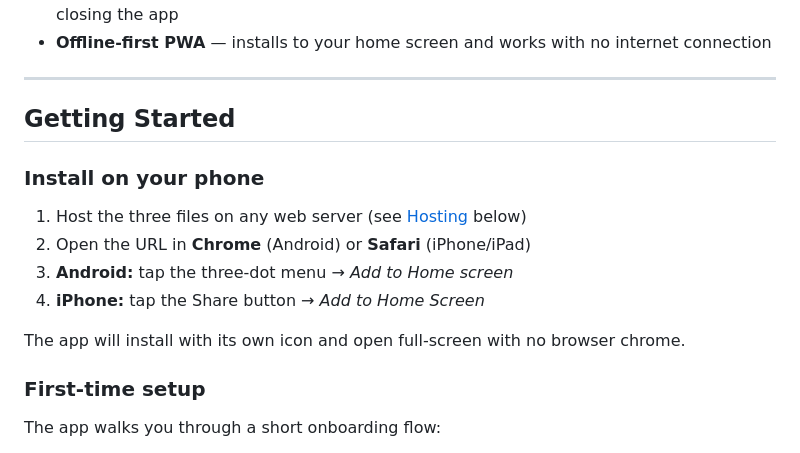
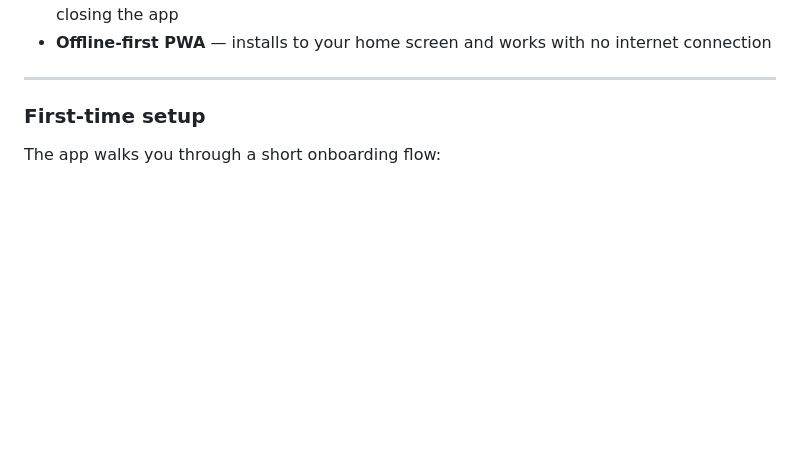
Before and after one commit to SnazzyGaz/binday, a Markdown page: readme.md, the part around one of its changes. Rendered like a GitHub page; blank space fills up the shorter version.

```diff
--- a/readme.md
+++ b/readme.md
@@ -23,17 +23,6 @@ Built for UK households with alternating or multi-bin collection schedules. Work
 - **Offline-first PWA** — installs to your home screen and works with no internet connection
 
 ---
-
-## Getting Started
-
-### Install on your phone
-
-1. Host the three files on any web server (see [Hosting](#hosting) below)
-2. Open the URL in **Chrome** (Android) or **Safari** (iPhone/iPad)
-3. **Android:** tap the three-dot menu → *Add to Home screen*
-4. **iPhone:** tap the Share button → *Add to Home Screen*
-
-The app will install with its own icon and open full-screen with no browser chrome.
 
 ### First-time setup
 
```
Also changed, not shown: other parts of readme.md (+0 -62 lines).
